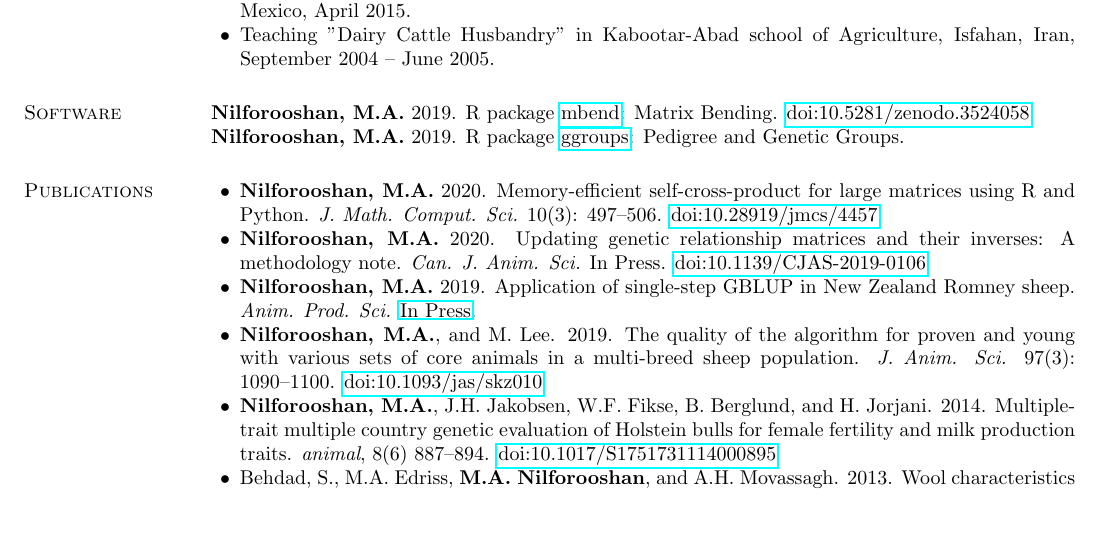
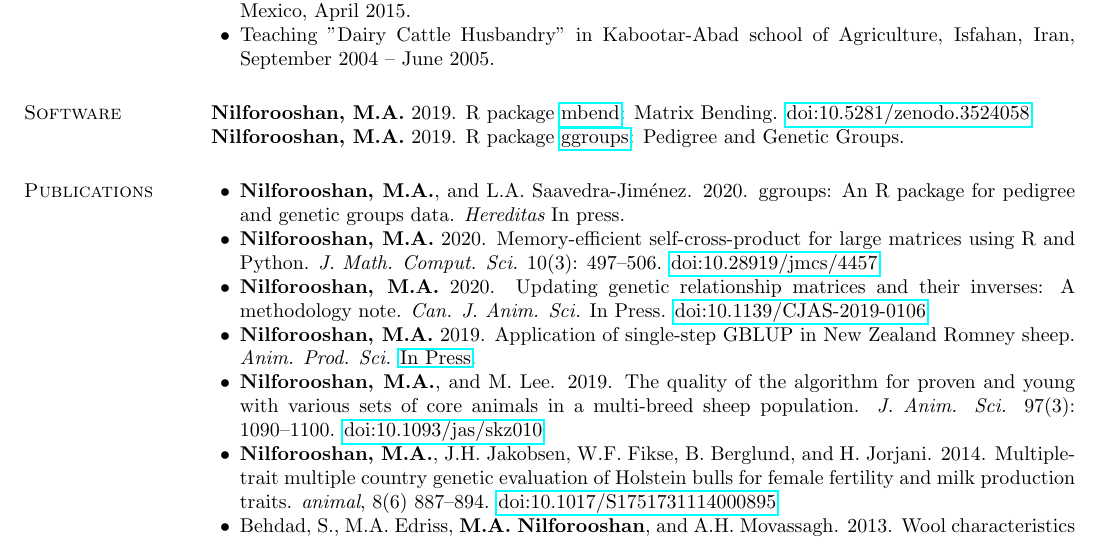
Before and after one commit to nilforooshan/nilforooshan.github.io, a LaTeX CV (resume/resume.tex): part of page 2 of 4, cut so that both start at the same text, the shorter picture padded with empty space. Compiled offline with pdfLaTeX.

Commit message:
Added Hereditas

```diff
--- a/resume/resume.tex
+++ b/resume/resume.tex
@@ -103,6 +103,7 @@ Dept. Animal Breeding and Genetics, Interbull Centre \\
 \section{\sc Publications}
 
 \begin{list2}
+\item {\bf Nilforooshan, M.A.}, and L.A. Saavedra-Jim\'{e}nez. 2020. ggroups: An R package for pedigree and genetic groups data. {\em Hereditas} In press.
 \item {\bf Nilforooshan, M.A.} 2020. Memory-efficient self-cross-product for large matrices using R and Python. {\em J. Math. Comput. Sci.} 10(3): 497--506. \href{https://doi.org/10.28919/jmcs/4457}{doi:10.28919/jmcs/4457}
 \item {\bf Nilforooshan, M.A.} 2020. Updating genetic relationship matrices and their inverses: A methodology note. {\em Can. J. Anim. Sci.} In Press. \href{https://doi.org/10.1139/CJAS-2019-0106}{doi:10.1139/CJAS-2019-0106}
 \item {\bf Nilforooshan, M.A.} 2019. Application of single-step GBLUP in New Zealand Romney sheep. {\em Anim. Prod. Sci.} \href{https://www.publish.csiro.au/AN/justaccepted/AN19315}{In Press}.
```
Also changed, not shown: resume/resume.md (+1 -0 lines), resume/resume.pdf, 1 other file.
